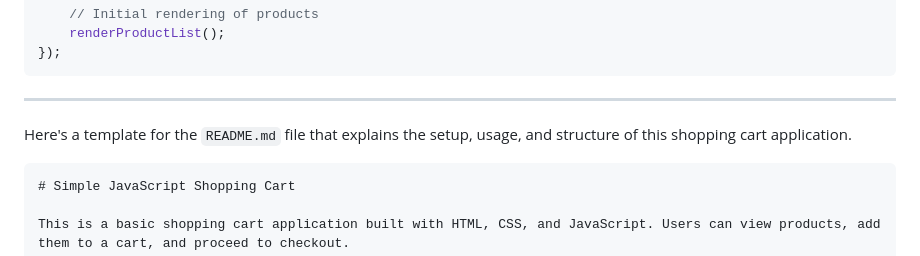
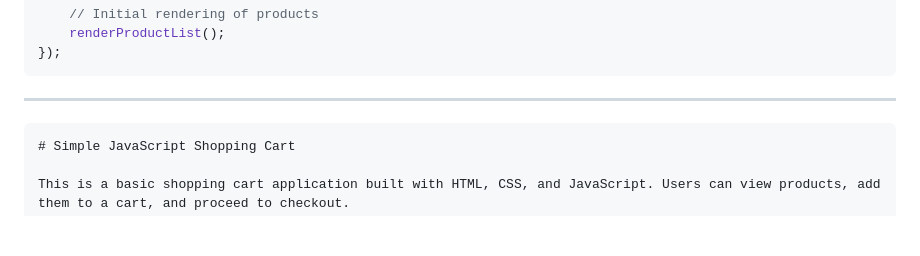
Before and after one commit to Farru049/Ecommerce-Product-Page, a Markdown page: README.md, the part around the change. Drawn GitHub-style; blank space fills up the shorter version.

````diff
--- a/README.md
+++ b/README.md
@@ -94,8 +94,6 @@ document.addEventListener('DOMContentLoaded', () => {
 
 ---
 
-Here's a template for the `README.md` file that explains the setup, usage, and structure of this shopping cart application.
-
 ```markdown
 # Simple JavaScript Shopping Cart
 
````
